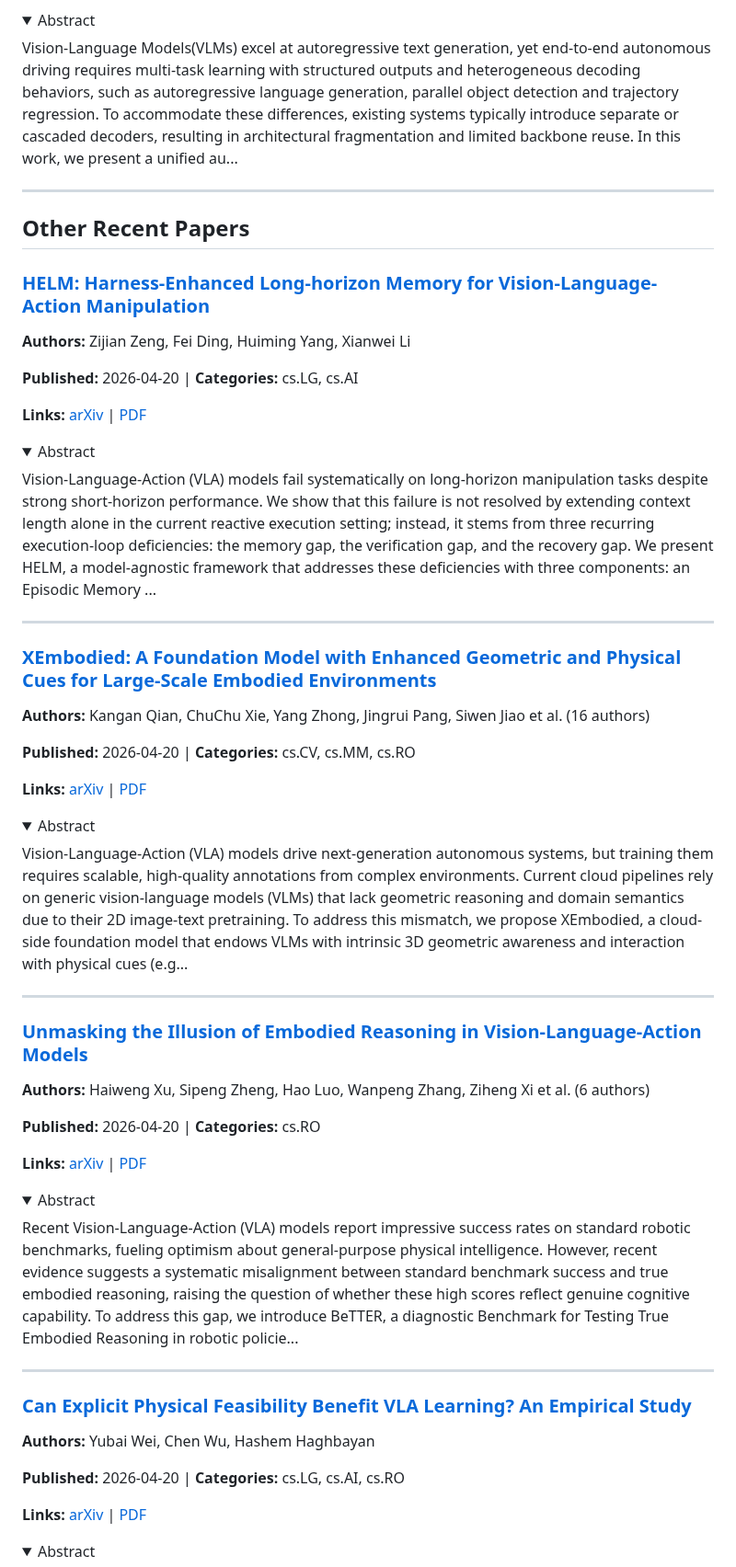
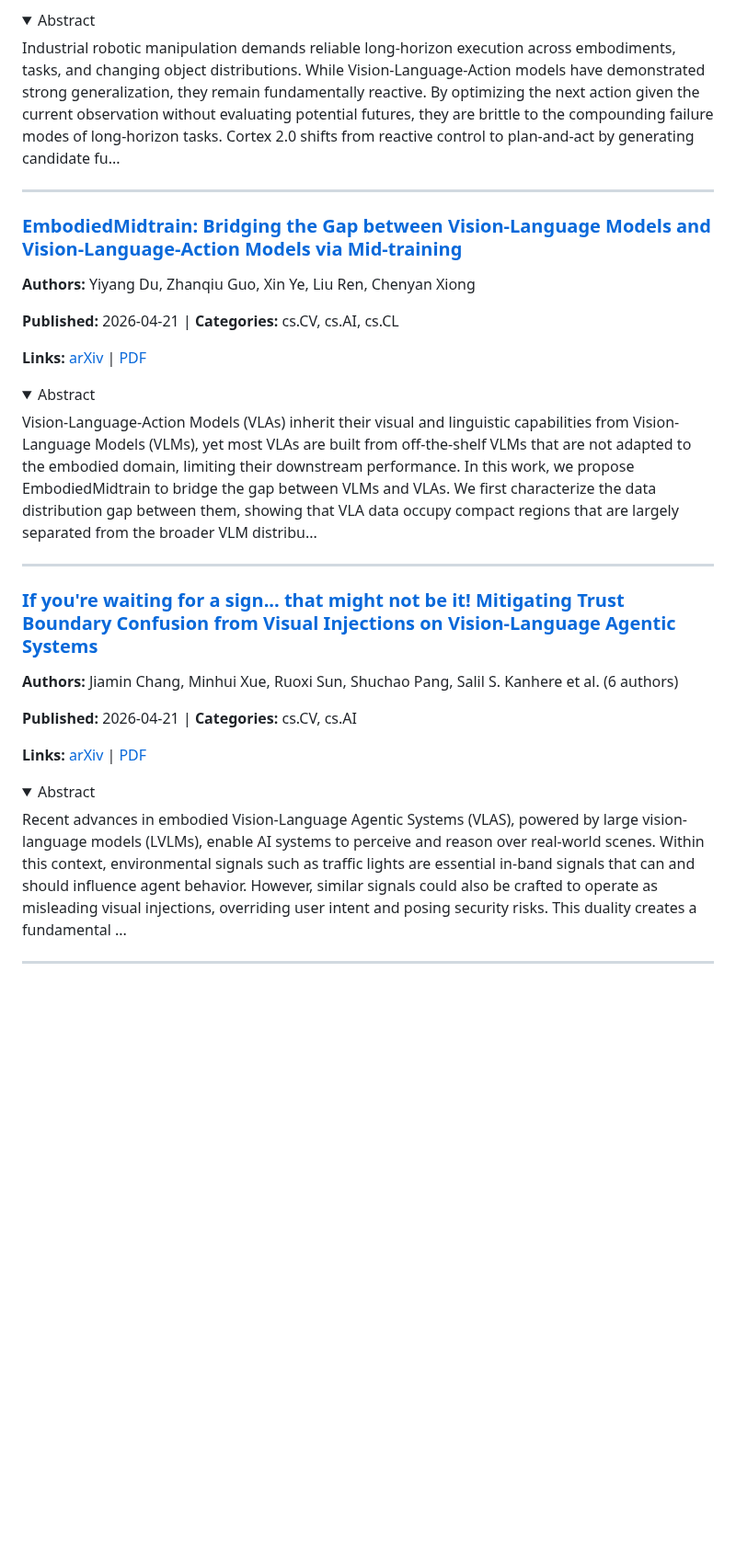
Before and after one commit to jonstephens85/awesome-embodied-ai, a Markdown page: digests/vla.md, the part around one of its changes. Shown at 92% size. Drawn GitHub-style; folded sections open; blank space fills up the shorter version.

Commit message:
Update paper digest 2026-04-23 17:20 UTC

```diff
--- a/digests/vla.md
+++ b/digests/vla.md
@@ -142,34 +161,32 @@ Vision-language-action (VLA) models have achieved great success on general robot
 <details>
 <summary>Abstract</summary>
 
-Vision-Language Models(VLMs) excel at autoregressive text generation, yet end-to-end autonomous driving requires multi-task learning with structured outputs and heterogeneous decoding behaviors, such as autoregressive language generation, parallel object detection and trajectory regression. To accommodate these differences, existing systems typically introduce separate or cascaded decoders, resulting in architectural fragmentation and limited backbone reuse. In this work, we present a unified au...
+Industrial robotic manipulation demands reliable long-horizon execution across embodiments, tasks, and changing object distributions. While Vision-Language-Action models have demonstrated strong generalization, they remain fundamentally reactive. By optimizing the next action given the current observation without evaluating potential futures, they are brittle to the compounding failure modes of long-horizon tasks. Cortex 2.0 shifts from reactive control to plan-and-act by generating candidate fu...
 
 </details>
 
 ---
 
-## Other Recent Papers
+### [EmbodiedMidtrain: Bridging the Gap between Vision-Language Models and Vision-Language-Action Models via Mid-training](https://arxiv.org/abs/2604.20012v1)
 
-### [HELM: Harness-Enhanced Long-horizon Memory for Vision-Language-Action Manipulation](https://arxiv.org/abs/2604.18791v1)
+**Authors:** Yiyang Du, Zhanqiu Guo, Xin Ye, Liu Ren, Chenyan Xiong
 
-**Authors:** Zijian Zeng, Fei Ding, Huiming Yang, Xianwei Li
+**Published:** 2026-04-21 | **Categories:** cs.CV, cs.AI, cs.CL
 
-**Published:** 2026-04-20 | **Categories:** cs.LG, cs.AI
-
-**Links:** [arXiv](https://arxiv.org/abs/2604.18791v1) | [PDF](https://arxiv.org/pdf/2604.18791v1.pdf)
+**Links:** [arXiv](https://arxiv.org/abs/2604.20012v1) | [PDF](https://arxiv.org/pdf/2604.20012v1.pdf)
 
 <details>
 <summary>Abstract</summary>
 
-Vision-Language-Action (VLA) models fail systematically on long-horizon manipulation tasks despite strong short-horizon performance. We show that this failure is not resolved by extending context length alone in the current reactive execution setting; instead, it stems from three recurring execution-loop deficiencies: the memory gap, the verification gap, and the recovery gap. We present HELM, a model-agnostic framework that addresses these deficiencies with three components: an Episodic Memory ...
+Vision-Language-Action Models (VLAs) inherit their visual and linguistic capabilities from Vision-Language Models (VLMs), yet most VLAs are built from off-the-shelf VLMs that are not adapted to the embodied domain, limiting their downstream performance. In this work, we propose EmbodiedMidtrain to bridge the gap between VLMs and VLAs. We first characterize the data distribution gap between them, showing that VLA data occupy compact regions that are largely separated from the broader VLM distribu...
 
 </details>
 
 ---
 
-### [XEmbodied: A Foundation Model with Enhanced Geometric and Physical Cues for Large-Scale Embodied Environments](https://arxiv.org/abs/2604.18484v1)
+### [If you're waiting for a sign... that might not be it! Mitigating Trust Boundary Confusion from Visual Injections on Vision-Language Agentic Systems](https://arxiv.org/abs/2604.19844v1)
 
-**Authors:** Kangan Qian, ChuChu Xie, Yang Zhong, Jingrui Pang, Siwen Jiao et al. (16 authors)
+**Authors:** Jiamin Chang, Minhui Xue, Ruoxi Sun, Shuchao Pang, Salil S. Kanhere et al. (6 authors)
 
-**Published:** 2026-04-20 | **Categories:** cs.CV, cs.MM, cs.RO
+**Published:** 2026-04-21 | **Categories:** cs.CV, cs.AI
 
@@ -178,37 +195,8 @@ Vision-Language-Action (VLA) models fail systematically on long-horizon manipula
 <details>
 <summary>Abstract</summary>
 
-Vision-Language-Action (VLA) models drive next-generation autonomous systems, but training them requires scalable, high-quality annotations from complex environments. Current cloud pipelines rely on generic vision-language models (VLMs) that lack geometric reasoning and domain semantics due to their 2D image-text pretraining. To address this mismatch, we propose XEmbodied, a cloud-side foundation model that endows VLMs with intrinsic 3D geometric awareness and interaction with physical cues (e.g...
+Recent advances in embodied Vision-Language Agentic Systems (VLAS), powered by large vision-language models (LVLMs), enable AI systems to perceive and reason over real-world scenes. Within this context, environmental signals such as traffic lights are essential in-band signals that can and should influence agent behavior. However, similar signals could also be crafted to operate as misleading visual injections, overriding user intent and posing security risks. This duality creates a fundamental ...
 
 </details>
 
 ---
-
-### [Unmasking the Illusion of Embodied Reasoning in Vision-Language-Action Models](https://arxiv.org/abs/2604.18000v1)
-
-**Authors:** Haiweng Xu, Sipeng Zheng, Hao Luo, Wanpeng Zhang, Ziheng Xi et al. (6 authors)
-
-**Published:** 2026-04-20 | **Categories:** cs.RO
-
-**Links:** [arXiv](https://arxiv.org/abs/2604.18000v1) | [PDF](https://arxiv.org/pdf/2604.18000v1.pdf)
-
-<details>
-<summary>Abstract</summary>
-
-Recent Vision-Language-Action (VLA) models report impressive success rates on standard robotic benchmarks, fueling optimism about general-purpose physical intelligence. However, recent evidence suggests a systematic misalignment between standard benchmark success and true embodied reasoning, raising the question of whether these high scores reflect genuine cognitive capability. To address this gap, we introduce BeTTER, a diagnostic Benchmark for Testing True Embodied Reasoning in robotic policie...
-
-</details>
-
----
-
-### [Can Explicit Physical Feasibility Benefit VLA Learning? An Empirical Study](https://arxiv.org/abs/2604.17896v1)
-
-**Authors:** Yubai Wei, Chen Wu, Hashem Haghbayan
-
-**Published:** 2026-04-20 | **Categories:** cs.LG, cs.AI, cs.RO
-
-**Links:** [arXiv](https://arxiv.org/abs/2604.17896v1) | [PDF](https://arxiv.org/pdf/2604.17896v1.pdf)
-
-<details>
-<summary>Abstract</summary>
-
```
Also changed, not shown: other parts of digests/vla.md (+41 -112 lines), digests/world_models.md (+82 -82 lines).
